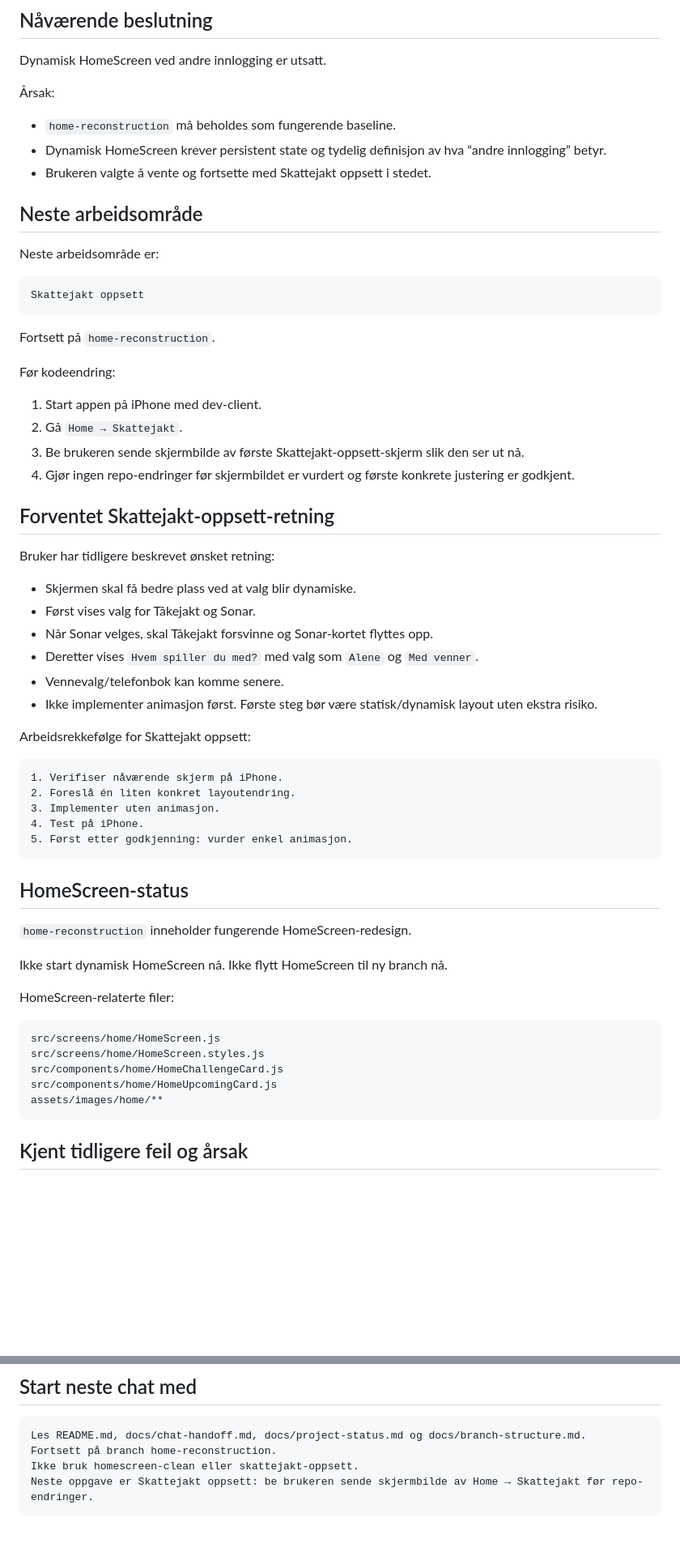
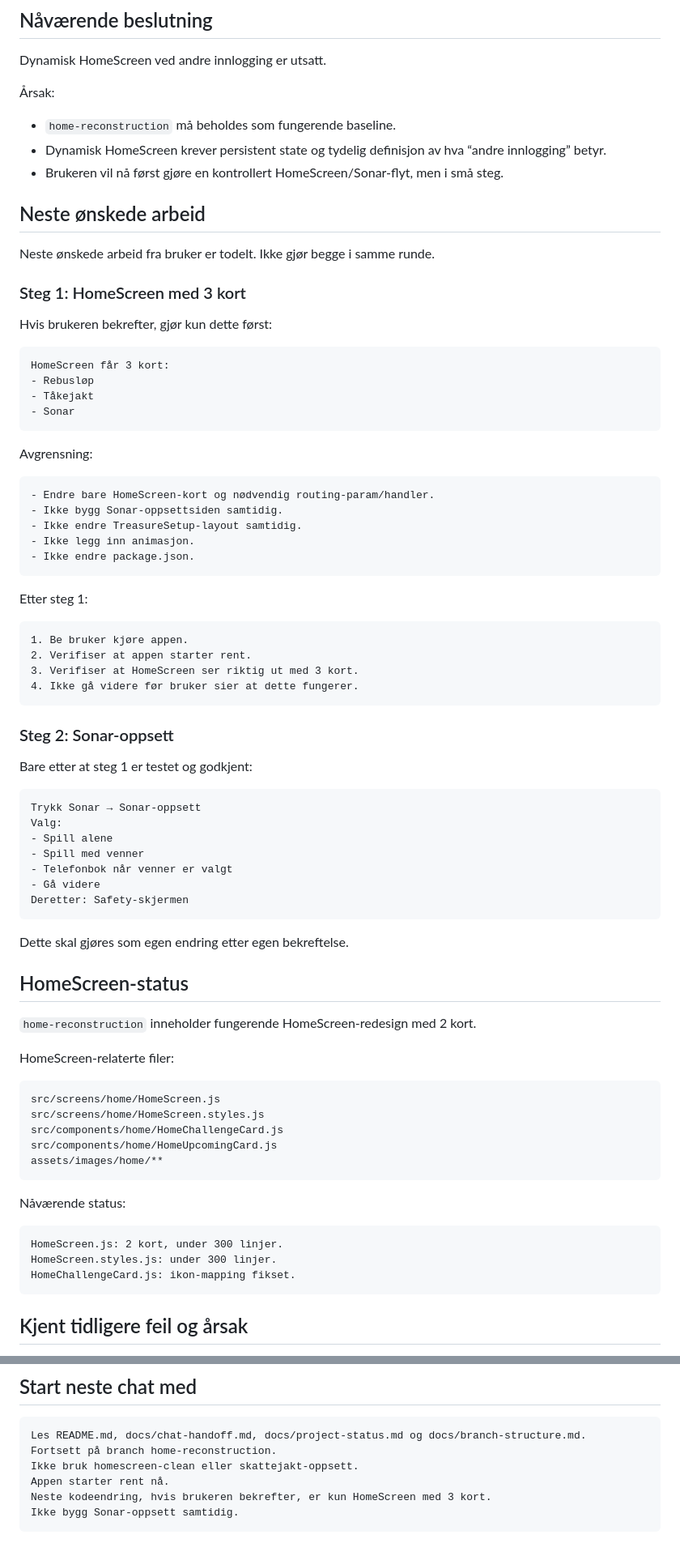
Before and after one commit to tomhaugstulen-star/live-rebus, a Markdown page: docs/chat-handoff.md, 2 parts joined by grey strips. Shown at 81% size. GitHub-like rendering; blank space fills up the shorter version.

Commit message:
Update next chat handoff

````diff
--- a/docs/chat-handoff.md
+++ b/docs/chat-handoff.md
@@ -56,51 +93,61 @@ Dynamisk HomeScreen ved andre innlogging er utsatt.
 
 - `home-reconstruction` må beholdes som fungerende baseline.
 - Dynamisk HomeScreen krever persistent state og tydelig definisjon av hva “andre innlogging” betyr.
-- Brukeren valgte å vente og fortsette med Skattejakt oppsett i stedet.
+- Brukeren vil nå først gjøre en kontrollert HomeScreen/Sonar-flyt, men i små steg.
 
-## Neste arbeidsområde
+## Neste ønskede arbeid
 
-Neste arbeidsområde er:
+Neste ønskede arbeid fra bruker er todelt. Ikke gjør begge i samme runde.
+
+### Steg 1: HomeScreen med 3 kort
+
+Hvis brukeren bekrefter, gjør kun dette først:
 
 ```text
-Skattejakt oppsett
+HomeScreen får 3 kort:
+- Rebusløp
+- Tåkejakt
+- Sonar
 ```
 
-Fortsett på `home-reconstruction`.
-
-Før kodeendring:
-
-1. Start appen på iPhone med dev-client.
-2. Gå `Home → Skattejakt`.
-3. Be brukeren sende skjermbilde av første Skattejakt-oppsett-skjerm slik den ser ut nå.
-4. Gjør ingen repo-endringer før skjermbildet er vurdert og første konkrete justering er godkjent.
-
-## Forventet Skattejakt-oppsett-retning
-
-Bruker har tidligere beskrevet ønsket retning:
-
-- Skjermen skal få bedre plass ved at valg blir dynamiske.
-- Først vises valg for Tåkejakt og Sonar.
-- Når Sonar velges, skal Tåkejakt forsvinne og Sonar-kortet flyttes opp.
-- Deretter vises `Hvem spiller du med?` med valg som `Alene` og `Med venner`.
-- Vennevalg/telefonbok kan komme senere.
-- Ikke implementer animasjon først. Første steg bør være statisk/dynamisk layout uten ekstra risiko.
-
-Arbeidsrekkefølge for Skattejakt oppsett:
+Avgrensning:
 
 ```text
-1. Verifiser nåværende skjerm på iPhone.
-2. Foreslå én liten konkret layoutendring.
-3. Implementer uten animasjon.
-4. Test på iPhone.
-5. Først etter godkjenning: vurder enkel animasjon.
+- Endre bare HomeScreen-kort og nødvendig routing-param/handler.
+- Ikke bygg Sonar-oppsettsiden samtidig.
+- Ikke endre TreasureSetup-layout samtidig.
+- Ikke legg inn animasjon.
+- Ikke endre package.json.
 ```
+
+Etter steg 1:
+
+```text
+1. Be bruker kjøre appen.
+2. Verifiser at appen starter rent.
+3. Verifiser at HomeScreen ser riktig ut med 3 kort.
+4. Ikke gå videre før bruker sier at dette fungerer.
+```
+
+### Steg 2: Sonar-oppsett
+
+Bare etter at steg 1 er testet og godkjent:
+
+```text
+Trykk Sonar → Sonar-oppsett
+Valg:
+- Spill alene
+- Spill med venner
+- Telefonbok når venner er valgt
+- Gå videre
+Deretter: Safety-skjermen
+```
+
+Dette skal gjøres som egen endring etter egen bekreftelse.
 
 ## HomeScreen-status
 
-`home-reconstruction` inneholder fungerende HomeScreen-redesign.
-
-Ikke start dynamisk HomeScreen nå. Ikke flytt HomeScreen til ny branch nå.
+`home-reconstruction` inneholder fungerende HomeScreen-redesign med 2 kort.
 
 HomeScreen-relaterte filer:
 
@@ -110,6 +157,14 @@ src/screens/home/HomeScreen.styles.js
 src/components/home/HomeChallengeCard.js
 src/components/home/HomeUpcomingCard.js
 assets/images/home/**
+```
+
+Nåværende status:
+
+```text
+HomeScreen.js: 2 kort, under 300 linjer.
+HomeScreen.styles.js: under 300 linjer.
+HomeChallengeCard.js: ikon-mapping fikset.
 ```
 
 ## Kjent tidligere feil og årsak
@@ -192,5 +261,7 @@ GPS kan senere bli eget valg for store uteområder, men ikke hovedmodus.
 Les README.md, docs/chat-handoff.md, docs/project-status.md og docs/branch-structure.md.
 Fortsett på branch home-reconstruction.
 Ikke bruk homescreen-clean eller skattejakt-oppsett.
-Neste oppgave er Skattejakt oppsett: be brukeren sende skjermbilde av Home → Skattejakt før repo-endringer.
+Appen starter rent nå.
+Neste kodeendring, hvis brukeren bekrefter, er kun HomeScreen med 3 kort.
+Ikke bygg Sonar-oppsett samtidig.
 ```
````
Also changed, not shown: other parts of docs/chat-handoff.md (+57 -6 lines).
